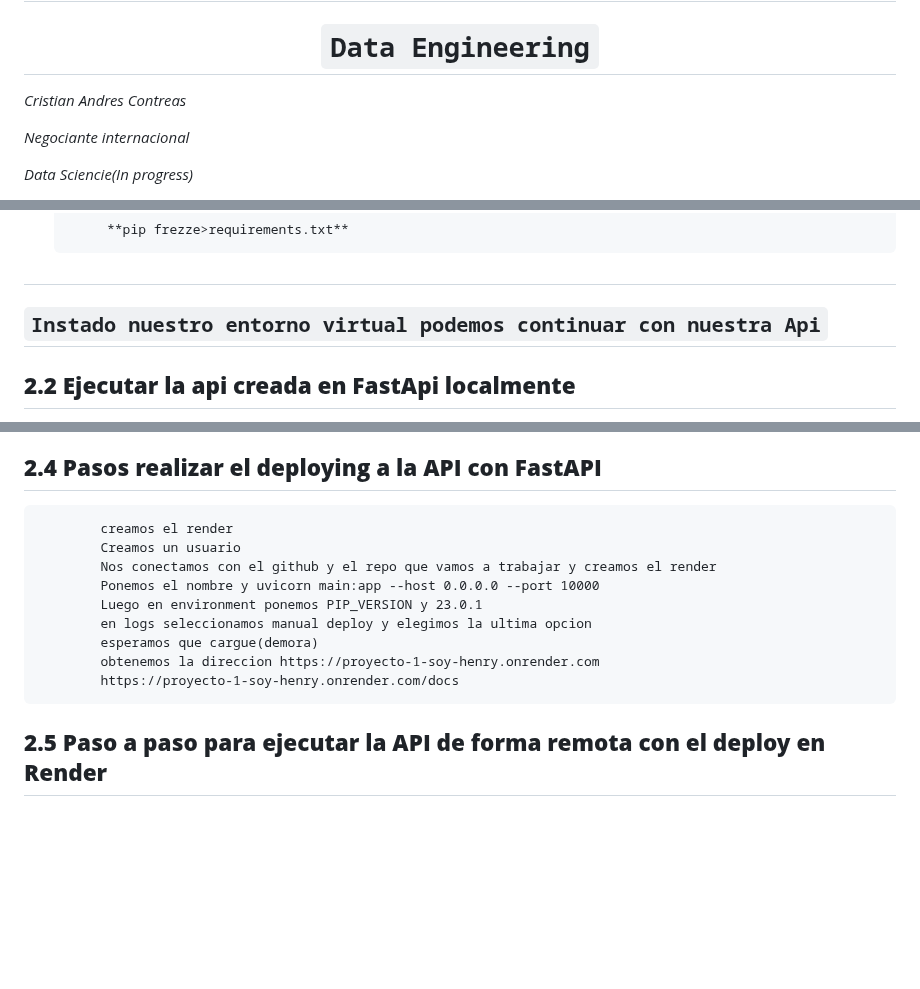
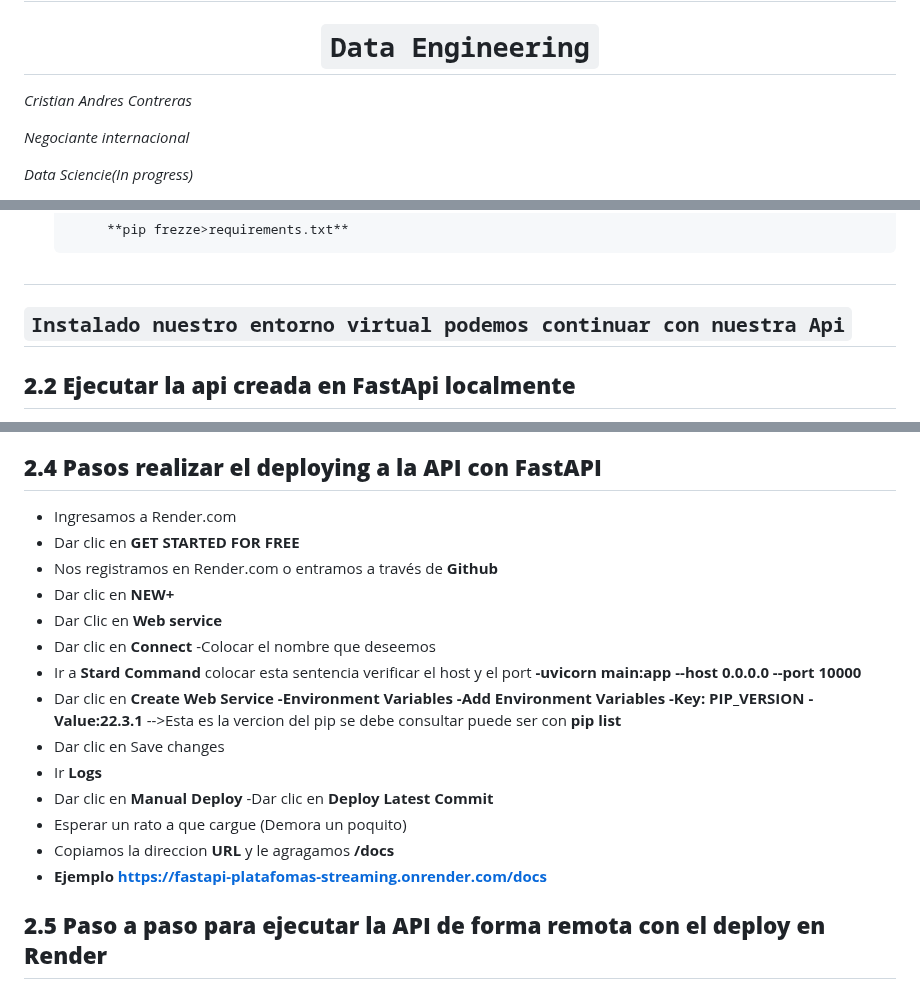
Before and after one commit to cristos34/cristos34-PI_Ml-08-fastApi-HENRY_API, a Markdown page: README.md, 3 parts joined by grey strips. GitHub-like rendering; blank space fills up the shorter version.

```diff
--- a/README.md
+++ b/README.md
@@ -3,7 +3,7 @@
 # <h1 align=center> **PROYECTO INDIVIDUAL Nº1** </h1>
 
 # <h1 align=center>**`Data Engineering`**</h1>
-*Cristian Andres Contreas*
+*Cristian Andres Contreras*
 
 *Negociante internacional*
 
@@ -131,7 +131,7 @@ app=FastAPI(title="Api de consultas en Plataformas striming",
 * Creamos un archivo llamado requirements.txt, para especificar las librerías que vamos a usar con su versión, ingresando el siguiente comando y la podemos actualizar que el mismo comando
 
            **pip frezze>requirements.txt**
-## <h2>**`Instado nuestro entorno virtual podemos continuar con nuestra Api`**</h2>
+## <h2>**`Instalado nuestro entorno virtual podemos continuar con nuestra Api`**</h2>
 
 ## **2.2** **Ejecutar la api creada en FastApi localmente**
 * El siguiente comando es para correr nuestra Api
@@ -160,15 +160,28 @@ app=FastAPI(title="Api de consultas en Plataformas striming",
 * git push -u origin main
 
 ## **2.4** **Pasos realizar el deploying a la API con FastAPI**
-            creamos el render
-            Creamos un usuario
-            Nos conectamos con el github y el repo que vamos a trabajar y creamos el render
-            Ponemos el nombre y uvicorn main:app --host 0.0.0.0 --port 10000
-            Luego en environment ponemos PIP_VERSION y 23.0.1
-            en logs seleccionamos manual deploy y elegimos la ultima opcion
-            esperamos que cargue(demora)
-            obtenemos la direccion https://proyecto-1-soy-henry.onrender.com
-            https://proyecto-1-soy-henry.onrender.com/docs
+*  Ingresamos a Render.com
+*  Dar clic en **GET STARTED FOR FREE**
+*  Nos registramos en Render.com o entramos a través de **Github**
+*  Dar clic en **NEW+**
+*  Dar Clic en **Web service**
+*  Dar clic en **Connect**
+       -Colocar el nombre que deseemos
+*  Ir a **Stard Command**
+       colocar esta sentencia verificar el host y el port
+       **-uvicorn main:app --host 0.0.0.0 --port 10000**
+*  Dar clic en **Create Web Service**
+       **-Environment Variables**
+          **-Add Environment Variables**
+             **-Key: PIP_VERSION**
+             **-Value:22.3.1** -->Esta es la vercion del pip se debe consultar puede ser con **pip list**
+*  Dar clic en Save changes
+*  Ir **Logs**
+*  Dar clic en **Manual Deploy**
+      -Dar clic en **Deploy Latest Commit**
+*  Esperar un rato a que cargue (Demora un poquito)
+*  Copiamos la direccion **URL** y le agragamos **/docs**
+*  **Ejemplo https://fastapi-platafomas-streaming.onrender.com/docs**
 
 ## **2.5** **Paso a paso para ejecutar la API de forma remota con el deploy en Render**
 
```
